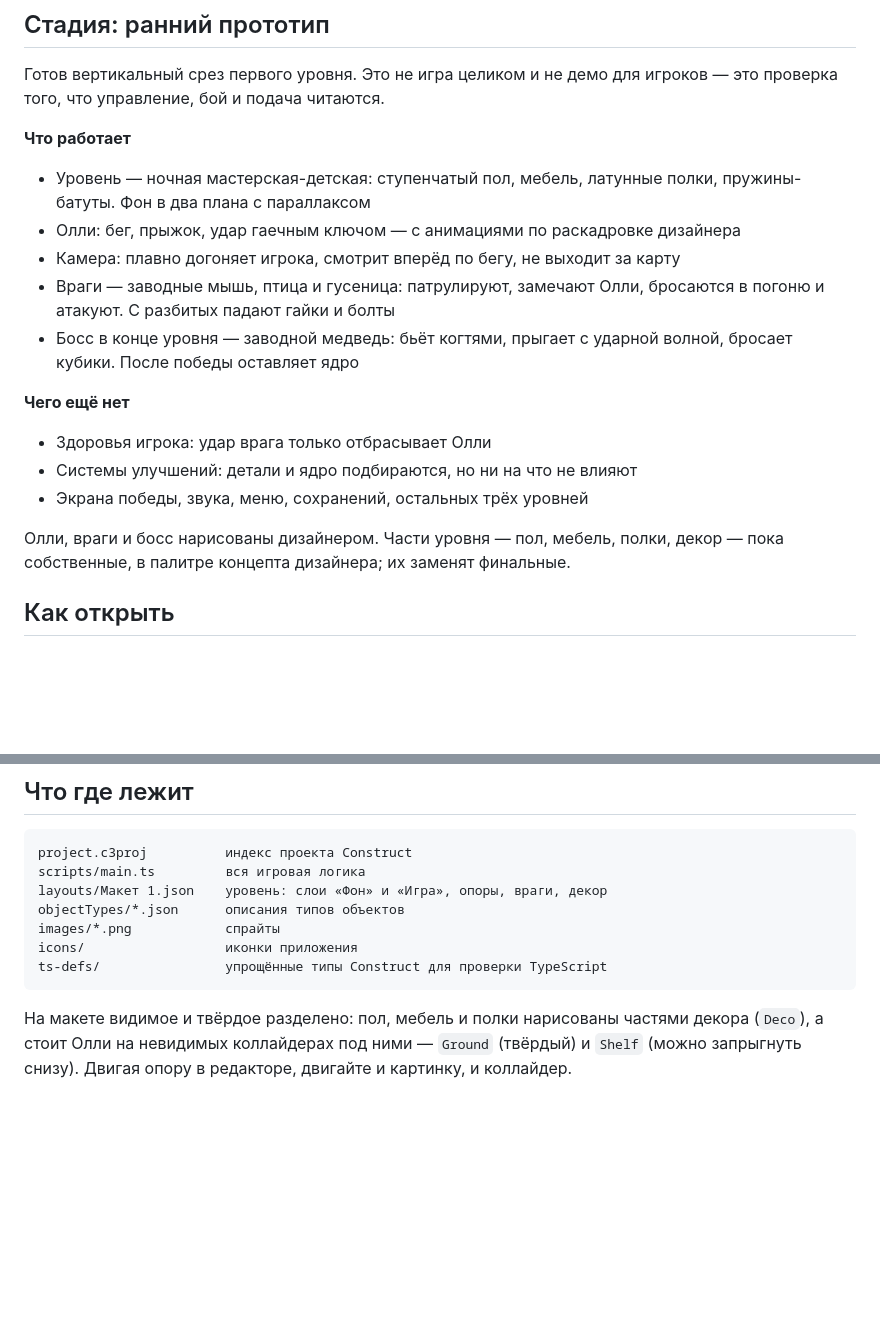
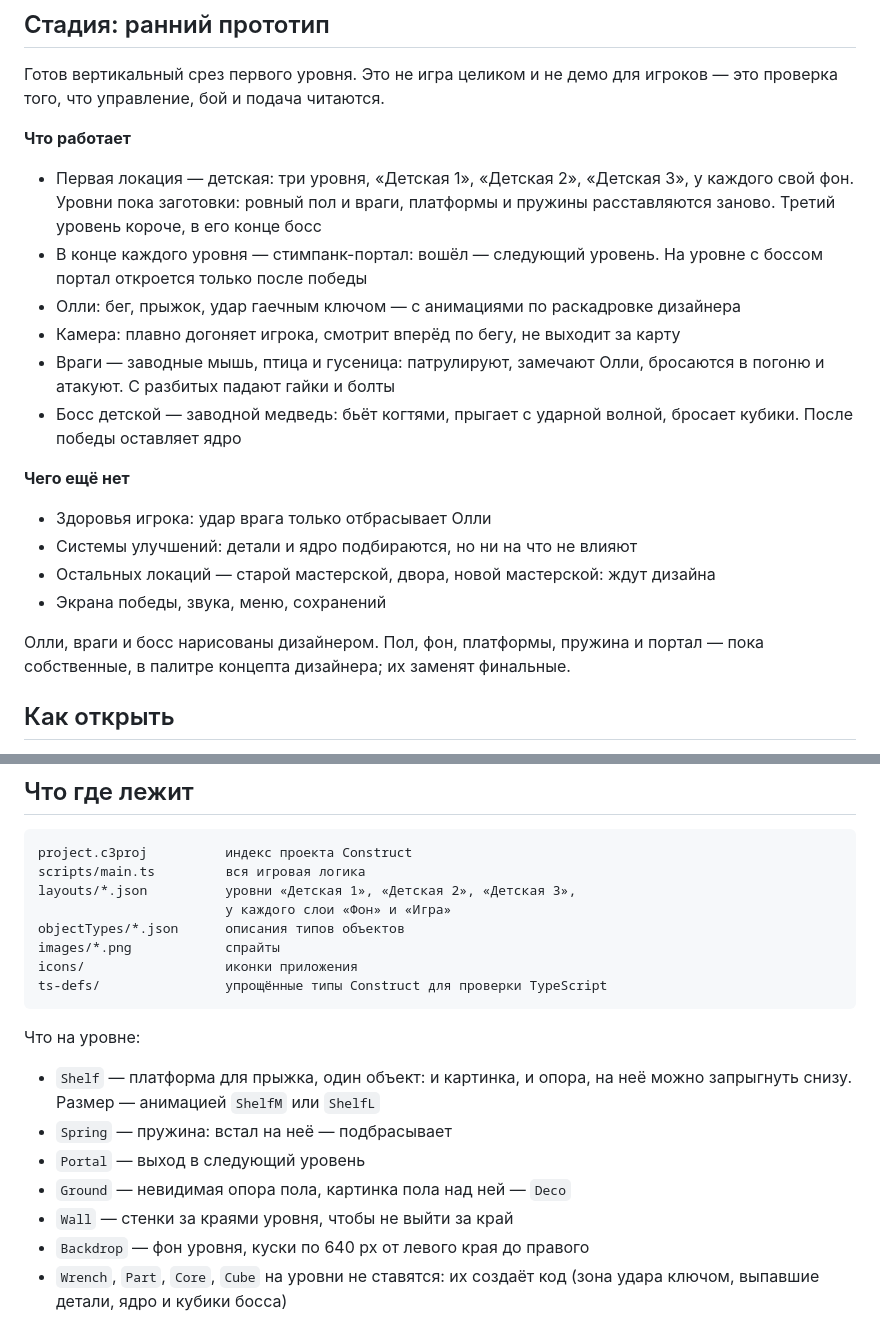
Before and after one commit to abdusalamovio/reunion, a Markdown page: README.md, 2 parts joined by grey strips. Rendered like a GitHub page; blank space fills up the shorter version.

Commit message:
Update README for the nursery levels

````diff
--- a/README.md
+++ b/README.md
@@ -28,24 +28,30 @@
 
 **Что работает**
 
-- Уровень — ночная мастерская-детская: ступенчатый пол, мебель, латунные полки,
-  пружины-батуты. Фон в два плана с параллаксом
+- Первая локация — детская: три уровня, «Детская 1», «Детская 2»,
+  «Детская 3», у каждого свой фон. Уровни пока заготовки: ровный пол и враги,
+  платформы и пружины расставляются заново. Третий уровень короче, в его
+  конце босс
+- В конце каждого уровня — стимпанк-портал: вошёл — следующий уровень. На
+  уровне с боссом портал откроется только после победы
 - Олли: бег, прыжок, удар гаечным ключом — с анимациями по раскадровке
   дизайнера
 - Камера: плавно догоняет игрока, смотрит вперёд по бегу, не выходит за карту
 - Враги — заводные мышь, птица и гусеница: патрулируют, замечают Олли,
   бросаются в погоню и атакуют. С разбитых падают гайки и болты
-- Босс в конце уровня — заводной медведь: бьёт когтями, прыгает с ударной
+- Босс детской — заводной медведь: бьёт когтями, прыгает с ударной
   волной, бросает кубики. После победы оставляет ядро
 
 **Чего ещё нет**
 
 - Здоровья игрока: удар врага только отбрасывает Олли
 - Системы улучшений: детали и ядро подбираются, но ни на что не влияют
-- Экрана победы, звука, меню, сохранений, остальных трёх уровней
+- Остальных локаций — старой мастерской, двора, новой мастерской: ждут
+  дизайна
+- Экрана победы, звука, меню, сохранений
 
-Олли, враги и босс нарисованы дизайнером. Части уровня — пол, мебель, полки,
-декор — пока собственные, в палитре концепта дизайнера; их заменят финальные.
+Олли, враги и босс нарисованы дизайнером. Пол, фон, платформы, пружина и
+портал — пока собственные, в палитре концепта дизайнера; их заменят финальные.
 
 ## Как открыть
 
@@ -74,14 +80,22 @@ Git для этого не обязателен: файлы можно скач
 ```
 project.c3proj          индекс проекта Construct
 scripts/main.ts         вся игровая логика
-layouts/Макет 1.json    уровень: слои «Фон» и «Игра», опоры, враги, декор
+layouts/*.json          уровни «Детская 1», «Детская 2», «Детская 3»,
+                        у каждого слои «Фон» и «Игра»
 objectTypes/*.json      описания типов объектов
 images/*.png            спрайты
 icons/                  иконки приложения
 ts-defs/                упрощённые типы Construct для проверки TypeScript
 ```
 
-На макете видимое и твёрдое разделено: пол, мебель и полки нарисованы
-частями декора (`Deco`), а стоит Олли на невидимых коллайдерах под ними —
-`Ground` (твёрдый) и `Shelf` (можно запрыгнуть снизу). Двигая опору в
-редакторе, двигайте и картинку, и коллайдер.
+Что на уровне:
+
+- `Shelf` — платформа для прыжка, один объект: и картинка, и опора, на неё
+  можно запрыгнуть снизу. Размер — анимацией `ShelfM` или `ShelfL`
+- `Spring` — пружина: встал на неё — подбрасывает
+- `Portal` — выход в следующий уровень
+- `Ground` — невидимая опора пола, картинка пола над ней — `Deco`
+- `Wall` — стенки за краями уровня, чтобы не выйти за край
+- `Backdrop` — фон уровня, куски по 640 px от левого края до правого
+- `Wrench`, `Part`, `Core`, `Cube` на уровни не ставятся: их создаёт код
+  (зона удара ключом, выпавшие детали, ядро и кубики босса)
````
